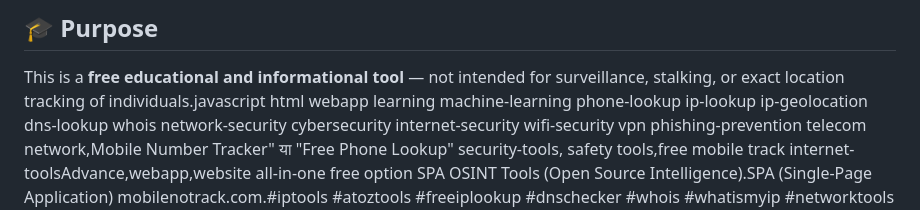
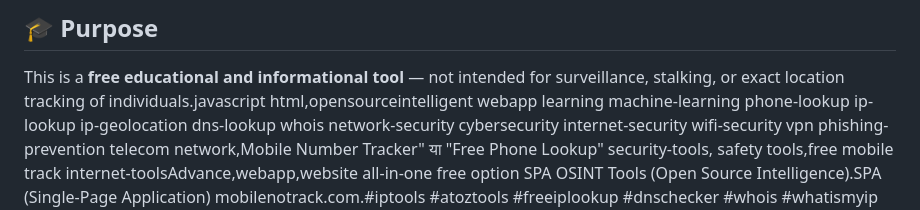
Before and after one commit to mobilenotrackk-dot/mobilenotrack, a Markdown page: README.md, the part around the change. Rendered like a GitHub page.

Commit message:
Update README with keywords and formatting fixes
Corrected formatting and added keywords for clarity.

```diff
--- a/README.md
+++ b/README.md
@@ -52,7 +52,7 @@
 ## 🎓 Purpose
 
 This is a **free educational and informational tool** — not intended for surveillance, stalking, or exact location tracking of individuals.javascript
-html
+html,opensourceintelligent
 webapp
 learning
 machine-learning
```
